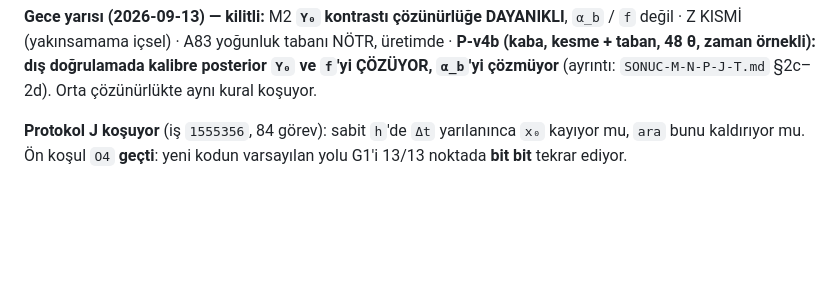
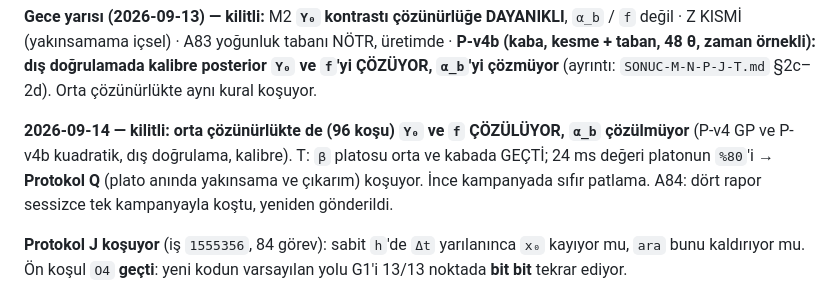
Before and after one commit to Yagiz-D-Ekrem-Dolar/dart-rift, a Markdown page: docs/BULGULAR.md, the part around the change. Drawn GitHub-style; blank space fills up the shorter version.

```diff
--- a/docs/BULGULAR.md
+++ b/docs/BULGULAR.md
@@ -59,6 +59,13 @@ yoğunluk tabanı NÖTR, üretimde · **P-v4b (kaba, kesme + taban, 48 θ,
 zaman örnekli): dış doğrulamada kalibre posterior `Y₀` ve `f`'yi
 ÇÖZÜYOR, `α_b`'yi çözmüyor** (ayrıntı: `SONUC-M-N-P-J-T.md` §2c–2d).
 Orta çözünürlükte aynı kural koşuyor.
+
+**2026-09-14 — kilitli:** **orta çözünürlükte de (96 koşu) `Y₀` ve `f`
+ÇÖZÜLÜYOR, `α_b` çözülmüyor** (P-v4 GP ve P-v4b kuadratik, dış doğrulama,
+kalibre). T: `β` platosu orta ve kabada GEÇTİ; 24 ms değeri platonun
+`%80`'i → **Protokol Q** (plato anında yakınsama ve çıkarım) koşuyor.
+İnce kampanyada sıfır patlama. A84: dört rapor sessizce tek kampanyayla
+koştu, yeniden gönderildi.
 
 **Protokol J koşuyor** (iş `1555356`, 84 görev): sabit `h`'de `Δt`
 yarılanınca `x₀` kayıyor mu, `ara` bunu kaldırıyor mu. Ön koşul `O4`
```
Also changed, not shown: docs/SONUC-M-N-P-J-T.md (+35 -0 lines).
